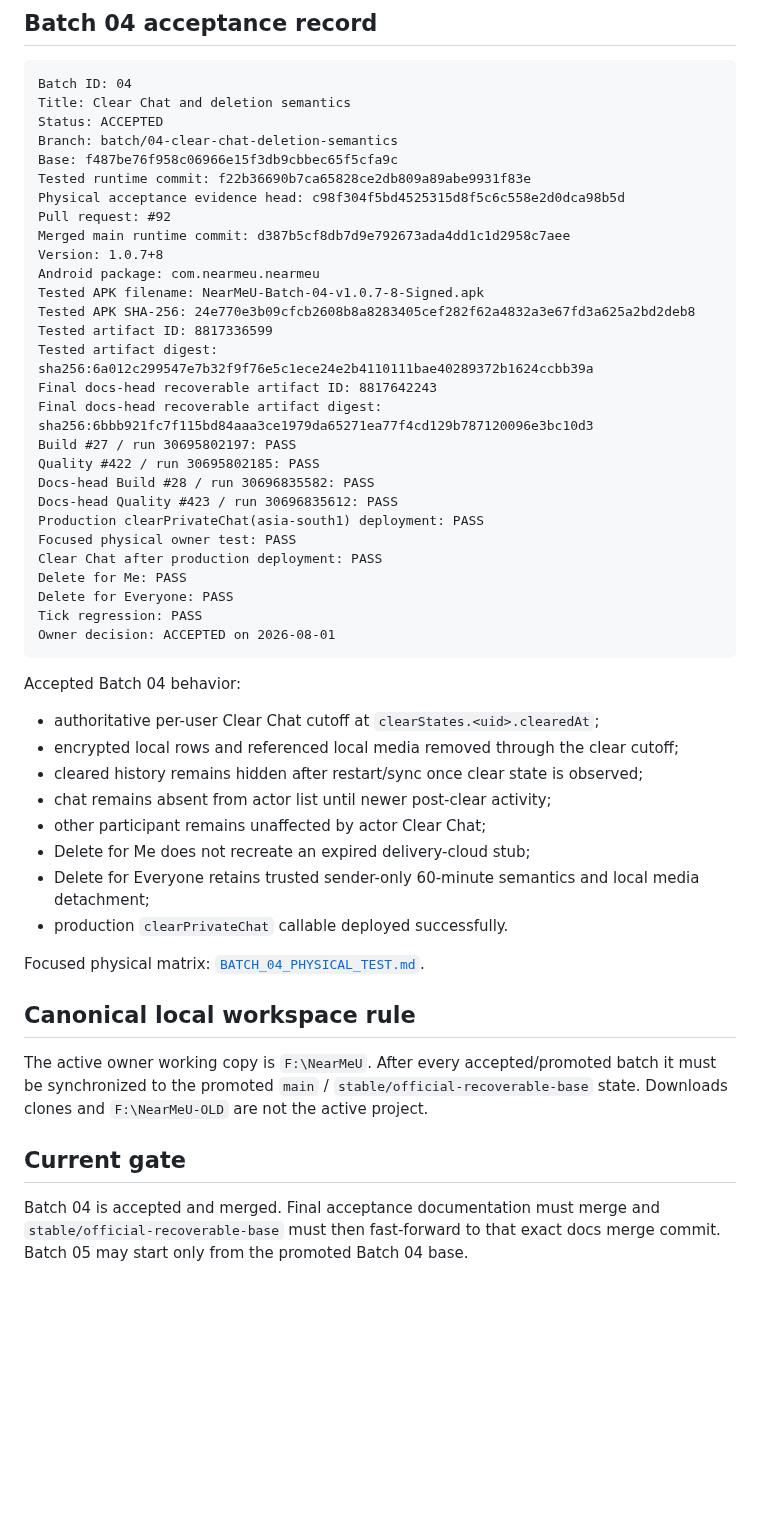
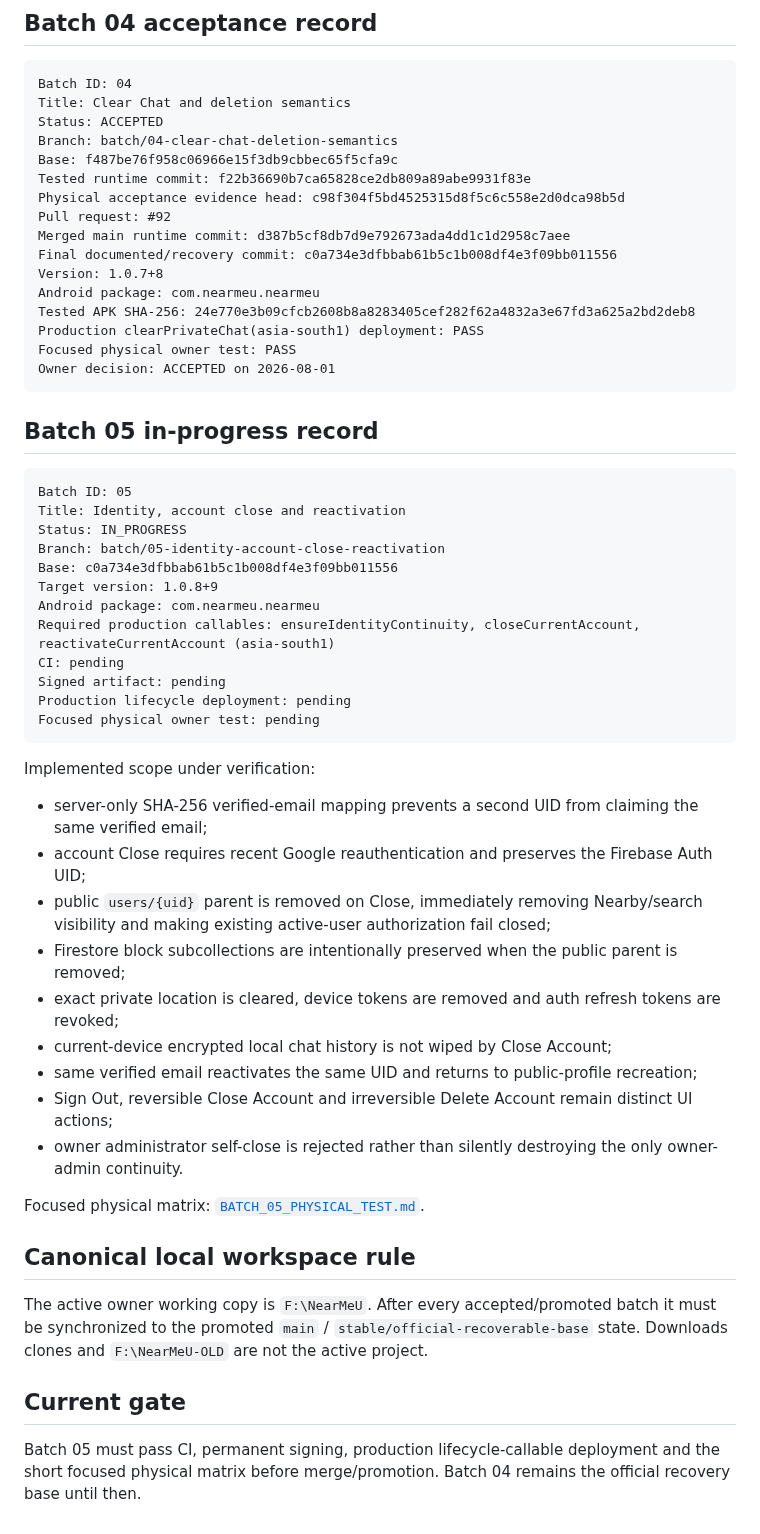
Before and after one commit to panchalvinay33-debug/NearMeU, a Markdown page: docs/TEST_BATCH_REGISTER.md, the part around one of its changes. GitHub-like rendering; blank space fills up the shorter version.

Commit message:
Batch 05: register identity lifecycle implementation

````diff
--- a/docs/TEST_BATCH_REGISTER.md
+++ b/docs/TEST_BATCH_REGISTER.md
@@ -75,39 +75,45 @@ Tested runtime commit: f22b36690b7ca65828ce2db809a89abe9931f83e
 Physical acceptance evidence head: c98f304f5bd4525315d8f5c6c558e2d0dca98b5d
 Pull request: #92
 Merged main runtime commit: d387b5cf8db7d9e792673ada4dd1c1d2958c7aee
+Final documented/recovery commit: c0a734e3dfbbab61b5c1b008df4e3f09bb011556
 Version: 1.0.7+8
 Android package: com.nearmeu.nearmeu
-Tested APK filename: NearMeU-Batch-04-v1.0.7-8-Signed.apk
 Tested APK SHA-256: 24e770e3b09cfcb2608b8a8283405cef282f62a4832a3e67fd3a625a2bd2deb8
-Tested artifact ID: 8817336599
-Tested artifact digest: sha256:6a012c299547e7b32f9f76e5c1ece24e2b4110111bae40289372b1624ccbb39a
-Final docs-head recoverable artifact ID: 8817642243
-Final docs-head recoverable artifact digest: sha256:6bbb921fc7f115bd84aaa3ce1979da65271ea77f4cd129b787120096e3bc10d3
-Build #27 / run 30695802197: PASS
-Quality #422 / run 30695802185: PASS
-Docs-head Build #28 / run 30696835582: PASS
-Docs-head Quality #423 / run 30696835612: PASS
 Production clearPrivateChat(asia-south1) deployment: PASS
 Focused physical owner test: PASS
-Clear Chat after production deployment: PASS
-Delete for Me: PASS
-Delete for Everyone: PASS
-Tick regression: PASS
 Owner decision: ACCEPTED on 2026-08-01
 ```
 
-Accepted Batch 04 behavior:
+## Batch 05 in-progress record
 
-- authoritative per-user Clear Chat cutoff at `clearStates.<uid>.clearedAt`;
-- encrypted local rows and referenced local media removed through the clear cutoff;
-- cleared history remains hidden after restart/sync once clear state is observed;
-- chat remains absent from actor list until newer post-clear activity;
-- other participant remains unaffected by actor Clear Chat;
-- Delete for Me does not recreate an expired delivery-cloud stub;
-- Delete for Everyone retains trusted sender-only 60-minute semantics and local media detachment;
-- production `clearPrivateChat` callable deployed successfully.
+```text
+Batch ID: 05
+Title: Identity, account close and reactivation
+Status: IN_PROGRESS
+Branch: batch/05-identity-account-close-reactivation
+Base: c0a734e3dfbbab61b5c1b008df4e3f09bb011556
+Target version: 1.0.8+9
+Android package: com.nearmeu.nearmeu
+Required production callables: ensureIdentityContinuity, closeCurrentAccount, reactivateCurrentAccount (asia-south1)
+CI: pending
+Signed artifact: pending
+Production lifecycle deployment: pending
+Focused physical owner test: pending
+```
 
-Focused physical matrix: [`BATCH_04_PHYSICAL_TEST.md`](BATCH_04_PHYSICAL_TEST.md).
+Implemented scope under verification:
+
+- server-only SHA-256 verified-email mapping prevents a second UID from claiming the same verified email;
+- account Close requires recent Google reauthentication and preserves the Firebase Auth UID;
+- public `users/{uid}` parent is removed on Close, immediately removing Nearby/search visibility and making existing active-user authorization fail closed;
+- Firestore block subcollections are intentionally preserved when the public parent is removed;
+- exact private location is cleared, device tokens are removed and auth refresh tokens are revoked;
+- current-device encrypted local chat history is not wiped by Close Account;
+- same verified email reactivates the same UID and returns to public-profile recreation;
+- Sign Out, reversible Close Account and irreversible Delete Account remain distinct UI actions;
+- owner administrator self-close is rejected rather than silently destroying the only owner-admin continuity.
+
+Focused physical matrix: [`BATCH_05_PHYSICAL_TEST.md`](BATCH_05_PHYSICAL_TEST.md).
 
 ## Canonical local workspace rule
 
@@ -115,4 +121,4 @@ The active owner working copy is `F:\NearMeU`. After every accepted/promoted bat
 
 ## Current gate
 
-Batch 04 is accepted and merged. Final acceptance documentation must merge and `stable/official-recoverable-base` must then fast-forward to that exact docs merge commit. Batch 05 may start only from the promoted Batch 04 base.
+Batch 05 must pass CI, permanent signing, production lifecycle-callable deployment and the short focused physical matrix before merge/promotion. Batch 04 remains the official recovery base until then.
````
Also changed, not shown: other parts of docs/TEST_BATCH_REGISTER.md (+3 -3 lines).
